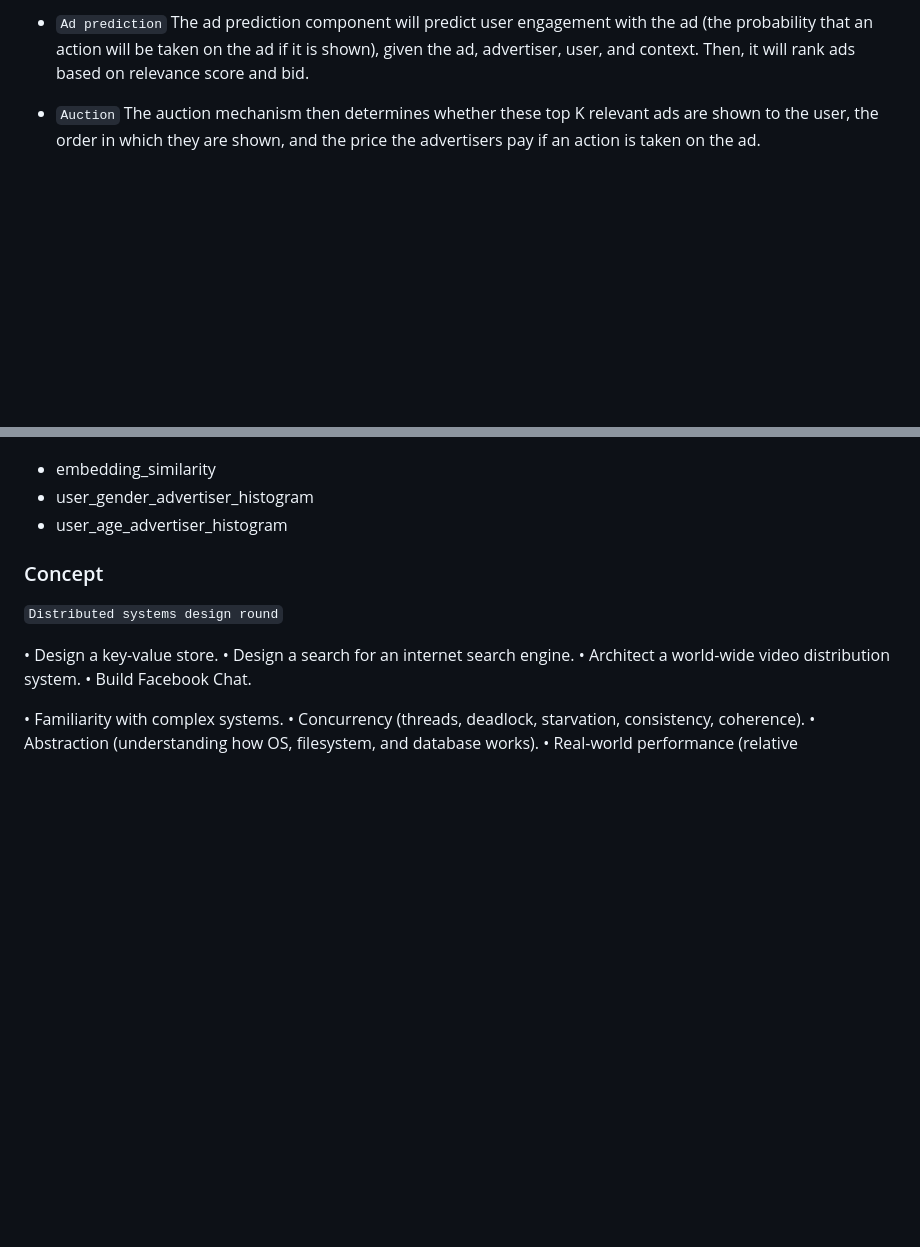
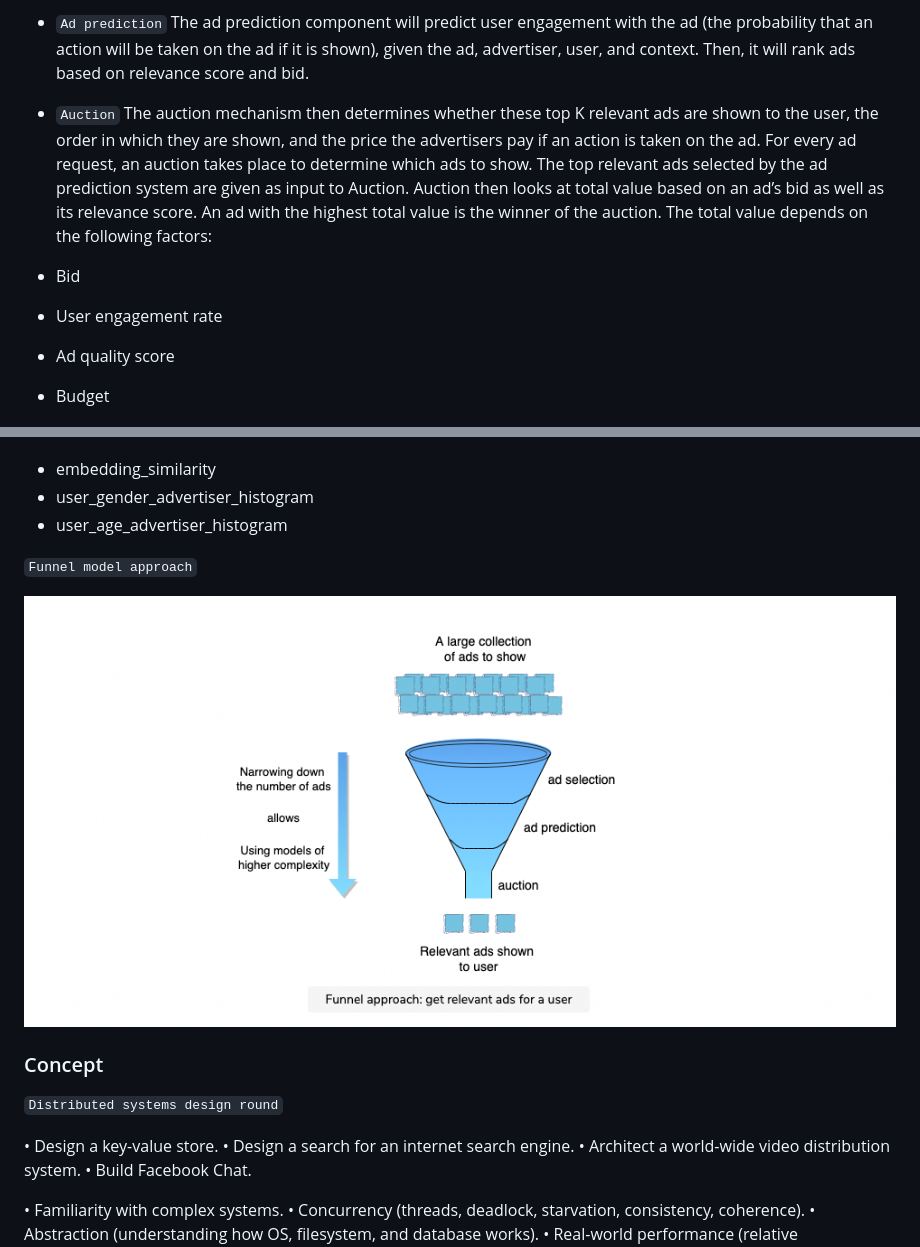
Before and after one commit to goldin2008/Note, a Markdown page: sysd.md, 2 parts joined by grey strips. Drawn GitHub-style; pictures changed too: pic/ads_funnel.png (added); blank space fills up the shorter version.

```diff
--- a/sysd.md
+++ b/sysd.md
@@ -409,7 +409,11 @@ The ad selection component will fetch the top k ads based on relevance (subject
 - `Ad prediction`
 The ad prediction component will predict user engagement with the ad (the probability that an action will be taken on the ad if it is shown), given the ad, advertiser, user, and context. Then, it will rank ads based on relevance score and bid.
 - `Auction`
-The auction mechanism then determines whether these top K relevant ads are shown to the user, the order in which they are shown, and the price the advertisers pay if an action is taken on the ad.
+The auction mechanism then determines whether these top K relevant ads are shown to the user, the order in which they are shown, and the price the advertisers pay if an action is taken on the ad. For every ad request, an auction takes place to determine which ads to show. The top relevant ads selected by the ad prediction system are given as input to Auction. Auction then looks at total value based on an ad’s bid as well as its relevance score. An ad with the highest total value is the winner of the auction. The total value depends on the following factors:
+- Bid
+- User engagement rate
+- Ad quality score
+- Budget
 
 ![Diagram of deployment.](pic/ads_feat.png)
 
@@ -456,6 +460,11 @@ The auction mechanism then determines whether these top K relevant ads are shown
 - embedding_similarity
 - user_gender_advertiser_histogram
 - user_age_advertiser_histogram
+
+`Funnel model approach`
+
+![Diagram of deployment.](pic/ads_funnel.png)
+
 
 ### Concept
 `Distributed systems design round`
```
Also changed, not shown: 1 other file.
